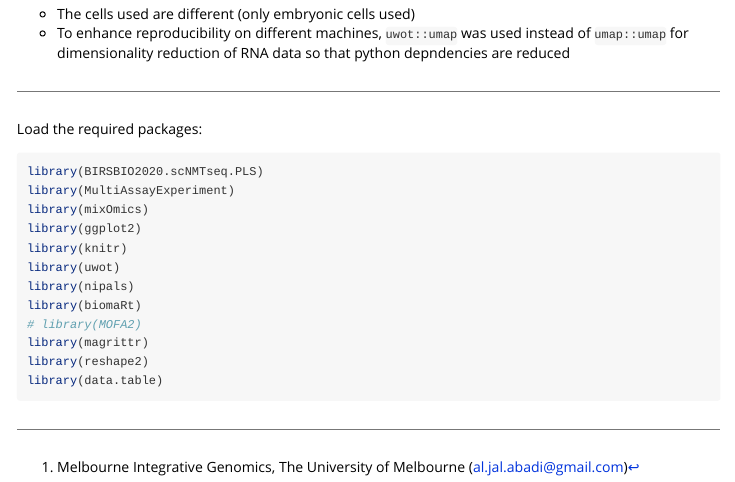
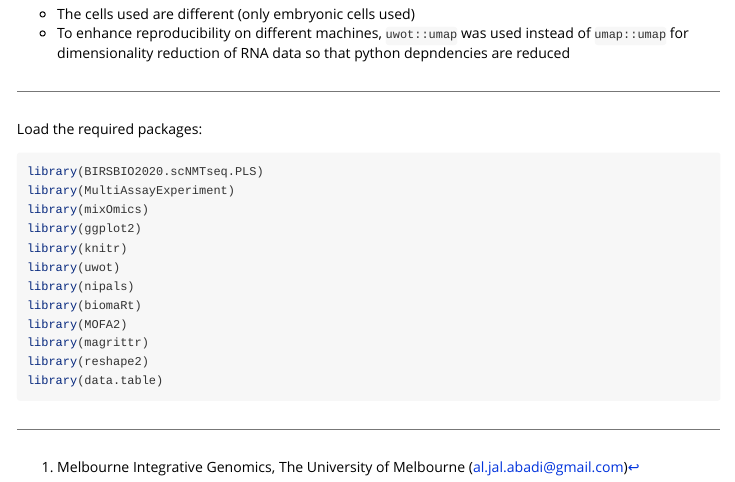
Before and after one commit to aljabadi/BIRSBIO2020.scNMTseq.PLS, an R Markdown document (vignettes/index.Rmd): the page in a window 1100 px wide, from 360 px down. Rendered offline with R 4.5, knitr and Pandoc, with nearby package versions.

Commit message:
Revert "no remotes"
This reverts commit 55e7089a4565f72965836fb32ac5e18512e3da41.

```diff
--- a/vignettes/index.Rmd
+++ b/vignettes/index.Rmd
@@ -60,7 +60,7 @@ library(knitr)
 library(uwot)
 library(nipals)
 library(biomaRt)
-# library(MOFA2)
+library(MOFA2)
 library(magrittr)
 library(reshape2)
 library(data.table)
```
Also changed, not shown: 1 other file.
